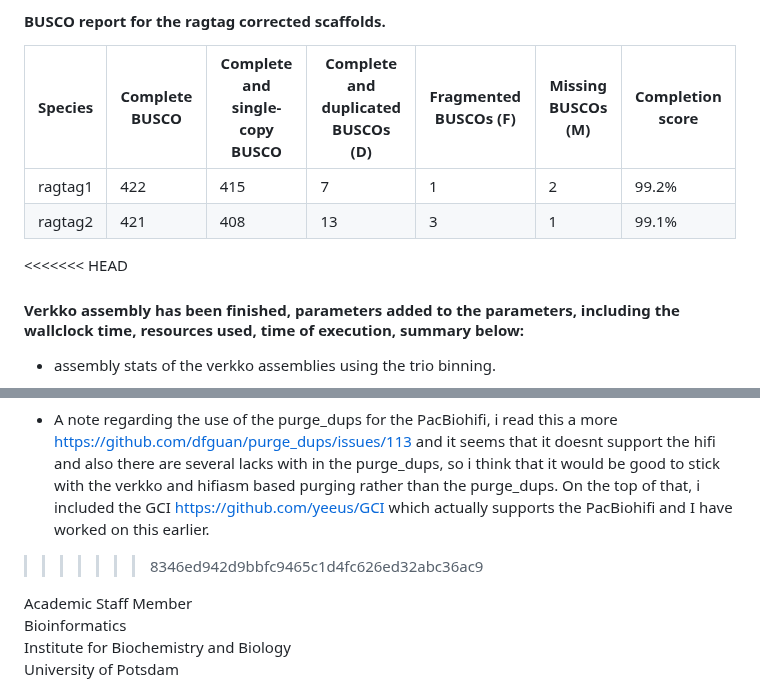
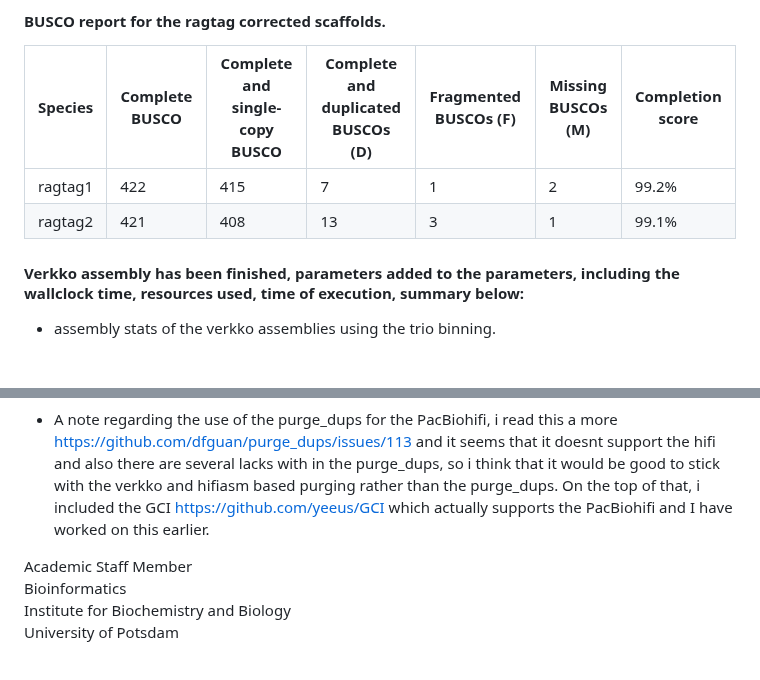
Before and after one commit to bioinformatics-potsdam/genomeassembly-pacbiohifi, a Markdown page: README.md, 2 parts joined by grey strips. Rendered like a GitHub page; blank space fills up the shorter version.

Commit message:
all corrections done

```diff
--- a/README.md
+++ b/README.md
@@ -108,7 +108,6 @@
 | ragtag1 | 422  | 415| 7 | 1 | 2 | 99.2%
 | ragtag2| 421 | 408 | 13 | 3 | 1 | 99.1%
 
-<<<<<<< HEAD
 #### Verkko assembly has been finished, parameters added to the parameters, including the wallclock time, resources used, time of execution, summary below:
 
  - assembly stats of the verkko assemblies using the trio binning.
@@ -128,7 +127,6 @@
 
 =======
 - A note regarding the use of the purge_dups for the PacBiohifi, i read this a more https://github.com/dfguan/purge_dups/issues/113 and it seems that it doesnt support the hifi and also there are several lacks with in the purge_dups, so i think that it would be good to stick with the verkko and hifiasm based purging rather than the purge_dups. On the top of that, i included the GCI https://github.com/yeeus/GCI which actually supports the PacBiohifi and I have worked on this earlier.
->>>>>>> 8346ed942d9bbfc9465c1d4fc626ed32abc36ac9
 
 
 Academic Staff Member \
```
